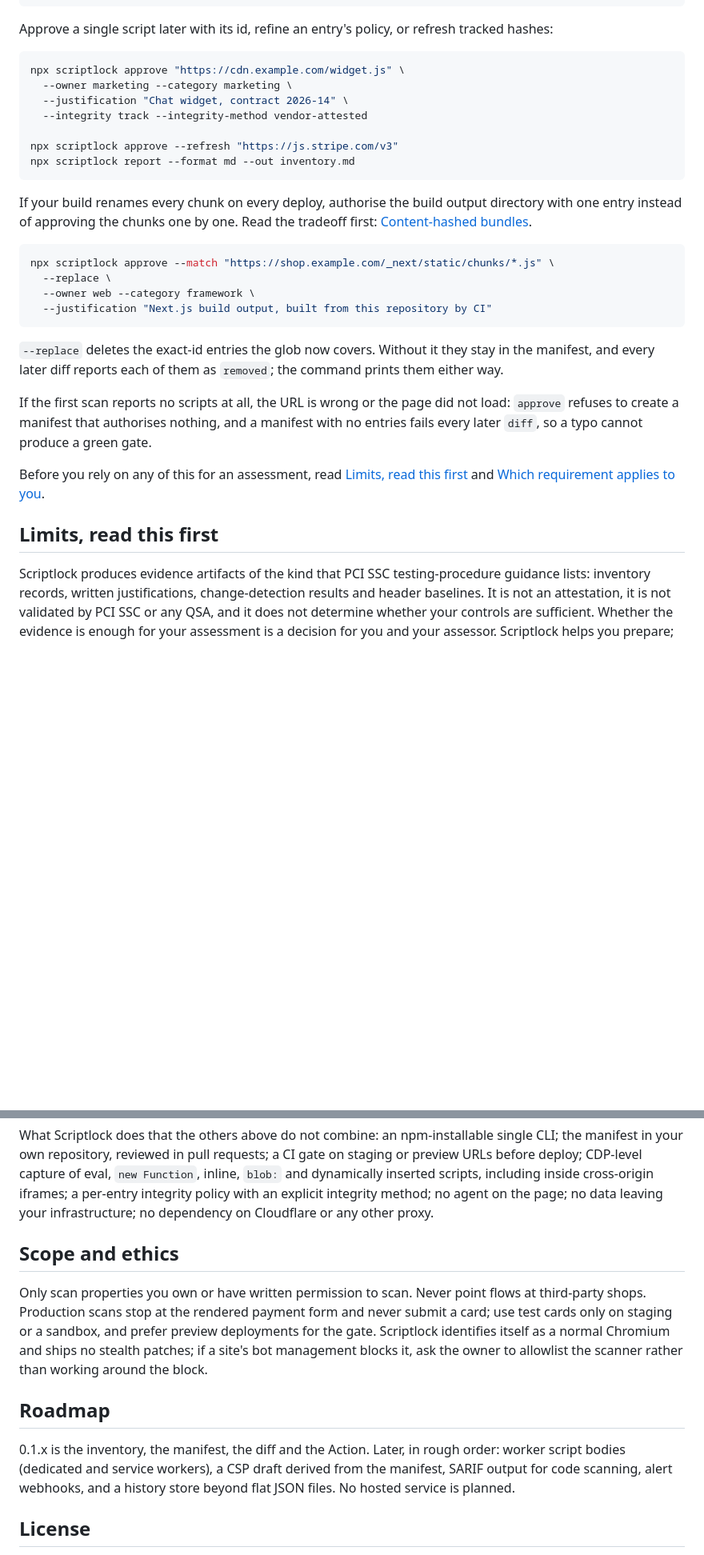
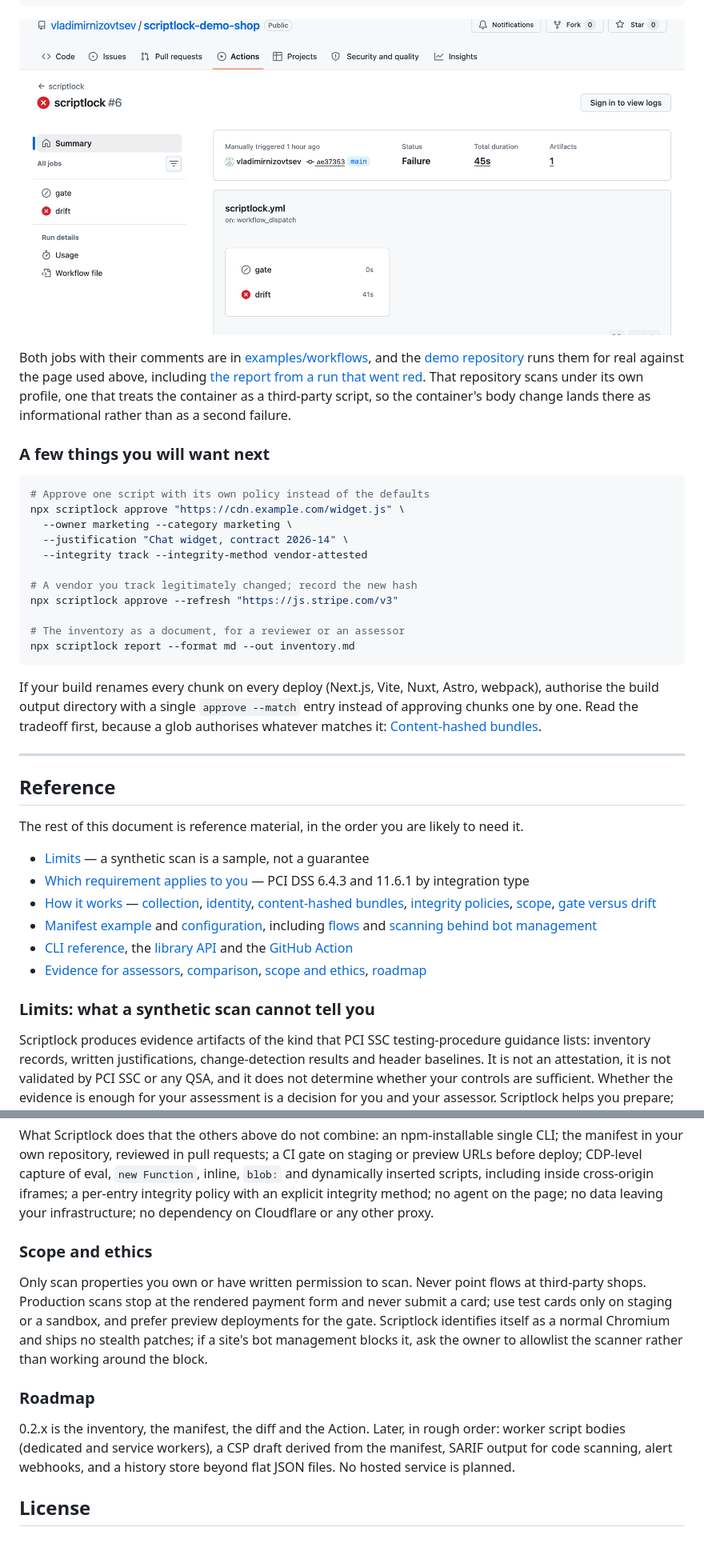
Before and after one commit to vladimirnizovtsev/scriptlock, a Markdown page: README.md, 2 parts joined by grey strips. Shown at 80% size. Drawn GitHub-style; pictures changed too: media/05-ci-red-check.png (added); blank space fills up the shorter version.

````diff
--- a/README.md
+++ b/README.md
@@ -69,34 +162,42 @@ jobs:
           version: "0.2.0"
 ```
 
-Approve a single script later with its id, refine an entry's policy, or refresh tracked hashes:
+![a GitHub Actions run summary for the demo repository: gate skipped on a manual run, drift failed](https://raw.githubusercontent.com/vladimirnizovtsev/scriptlock/main/media/05-ci-red-check.png)
+
+Both jobs with their comments are in [examples/workflows](examples/workflows), and the [demo repository](https://github.com/vladimirnizovtsev/scriptlock-demo-shop) runs them for real against the page used above, including [the report from a run that went red](https://github.com/vladimirnizovtsev/scriptlock-demo-shop/blob/main/example/red-run-report.md). That repository scans under its own profile, one that treats the container as a third-party script, so the container's body change lands there as informational rather than as a second failure.
+
+### A few things you will want next
 
 ```sh
+# Approve one script with its own policy instead of the defaults
 npx scriptlock approve "https://cdn.example.com/widget.js" \
   --owner marketing --category marketing \
   --justification "Chat widget, contract 2026-14" \
   --integrity track --integrity-method vendor-attested
 
+# A vendor you track legitimately changed; record the new hash
 npx scriptlock approve --refresh "https://js.stripe.com/v3"
+
+# The inventory as a document, for a reviewer or an assessor
 npx scriptlock report --format md --out inventory.md
 ```
 
-If your build renames every chunk on every deploy, authorise the build output directory with one entry instead of approving the chunks one by one. Read the tradeoff first: [Content-hashed bundles](#content-hashed-bundles).
+If your build renames every chunk on every deploy (Next.js, Vite, Nuxt, Astro, webpack), authorise the build output directory with a single `approve --match` entry instead of approving chunks one by one. Read the tradeoff first, because a glob authorises whatever matches it: [Content-hashed bundles](#content-hashed-bundles).
 
-```sh
-npx scriptlock approve --match "https://shop.example.com/_next/static/chunks/*.js" \
-  --replace \
-  --owner web --category framework \
-  --justification "Next.js build output, built from this repository by CI"
-```
+---
 
-`--replace` deletes the exact-id entries the glob now covers. Without it they stay in the manifest, and every later diff reports each of them as `removed`; the command prints them either way.
+## Reference
 
-If the first scan reports no scripts at all, the URL is wrong or the page did not load: `approve` refuses to create a manifest that authorises nothing, and a manifest with no entries fails every later `diff`, so a typo cannot produce a green gate.
+The rest of this document is reference material, in the order you are likely to need it.
 
-Before you rely on any of this for an assessment, read [Limits, read this first](#limits-read-this-first) and [Which requirement applies to you](#which-requirement-applies-to-you).
+- [Limits](#limits-what-a-synthetic-scan-cannot-tell-you) — a synthetic scan is a sample, not a guarantee
+- [Which requirement applies to you](#which-requirement-applies-to-you) — PCI DSS 6.4.3 and 11.6.1 by integration type
+- [How it works](#how-it-works) — [collection](#collection), [identity](#identity), [content-hashed bundles](#content-hashed-bundles), [integrity policies](#integrity-policies), [scope](#scope), [gate versus drift](#gate-versus-drift)
+- [Manifest example](#manifest-example) and [configuration](#configuration), including [flows](#flows) and [scanning behind bot management](#scanning-behind-bot-management)
+- [CLI reference](#cli-reference), the [library API](#library-api) and the [GitHub Action](#github-action)
+- [Evidence for assessors](#evidence-for-assessors), [comparison](#comparison), [scope and ethics](#scope-and-ethics), [roadmap](#roadmap)
 
-## Limits, read this first
+### Limits: what a synthetic scan cannot tell you
 
 Scriptlock produces evidence artifacts of the kind that PCI SSC testing-procedure guidance lists: inventory records, written justifications, change-detection results and header baselines. It is not an attestation, it is not validated by PCI SSC or any QSA, and it does not determine whether your controls are sufficient. Whether the evidence is enough for your assessment is a decision for you and your assessor. Scriptlock helps you prepare; it does not decide.
 
@@ -488,13 +589,13 @@ Scriptlock is not the first tool in this space. Where a tool below does what you
 
 What Scriptlock does that the others above do not combine: an npm-installable single CLI; the manifest in your own repository, reviewed in pull requests; a CI gate on staging or preview URLs before deploy; CDP-level capture of eval, `new Function`, inline, `blob:` and dynamically inserted scripts, including inside cross-origin iframes; a per-entry integrity policy with an explicit integrity method; no agent on the page; no data leaving your infrastructure; no dependency on Cloudflare or any other proxy.
 
-## Scope and ethics
+### Scope and ethics
 
 Only scan properties you own or have written permission to scan. Never point flows at third-party shops. Production scans stop at the rendered payment form and never submit a card; use test cards only on staging or a sandbox, and prefer preview deployments for the gate. Scriptlock identifies itself as a normal Chromium and ships no stealth patches; if a site's bot management blocks it, ask the owner to allowlist the scanner rather than working around the block.
 
-## Roadmap
+### Roadmap
 
-0.1.x is the inventory, the manifest, the diff and the Action. Later, in rough order: worker script bodies (dedicated and service workers), a CSP draft derived from the manifest, SARIF output for code scanning, alert webhooks, and a history store beyond flat JSON files. No hosted service is planned.
+0.2.x is the inventory, the manifest, the diff and the Action. Later, in rough order: worker script bodies (dedicated and service workers), a CSP draft derived from the manifest, SARIF output for code scanning, alert webhooks, and a history store beyond flat JSON files. No hosted service is planned.
 
 ## License
 
````
Also changed, not shown: other parts of README.md (+144 -51 lines), media/01-scan.png (added), media/02-approve.png (added), media/03-diff-green.png (added), media/04-diff-red.png (added), 3 other files.
